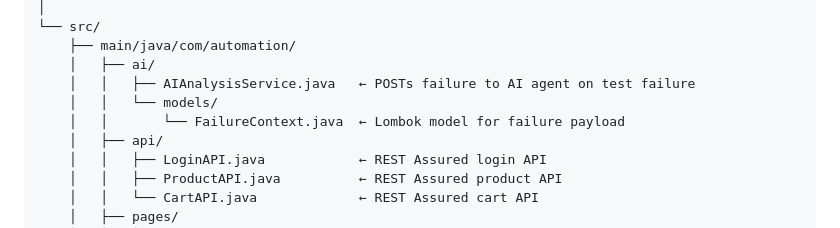
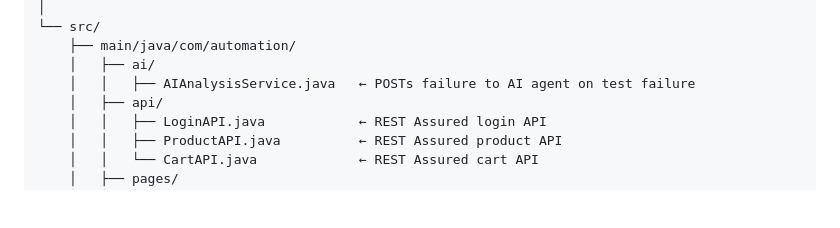
Before and after one commit to PrakharMittal8/ai-powered-test-automation, a Markdown page: ReadMe.md, the part around the change. GitHub-like rendering; blank space fills up the shorter version.

```diff
--- a/ReadMe.md
+++ b/ReadMe.md
@@ -77,8 +77,6 @@ selenium-framework/
     ├── main/java/com/automation/
     │   ├── ai/
     │   │   ├── AIAnalysisService.java   ← POSTs failure to AI agent on test failure
-    │   │   └── models/
-    │   │       └── FailureContext.java  ← Lombok model for failure payload
     │   ├── api/
     │   │   ├── LoginAPI.java            ← REST Assured login API
     │   │   ├── ProductAPI.java          ← REST Assured product API
```
